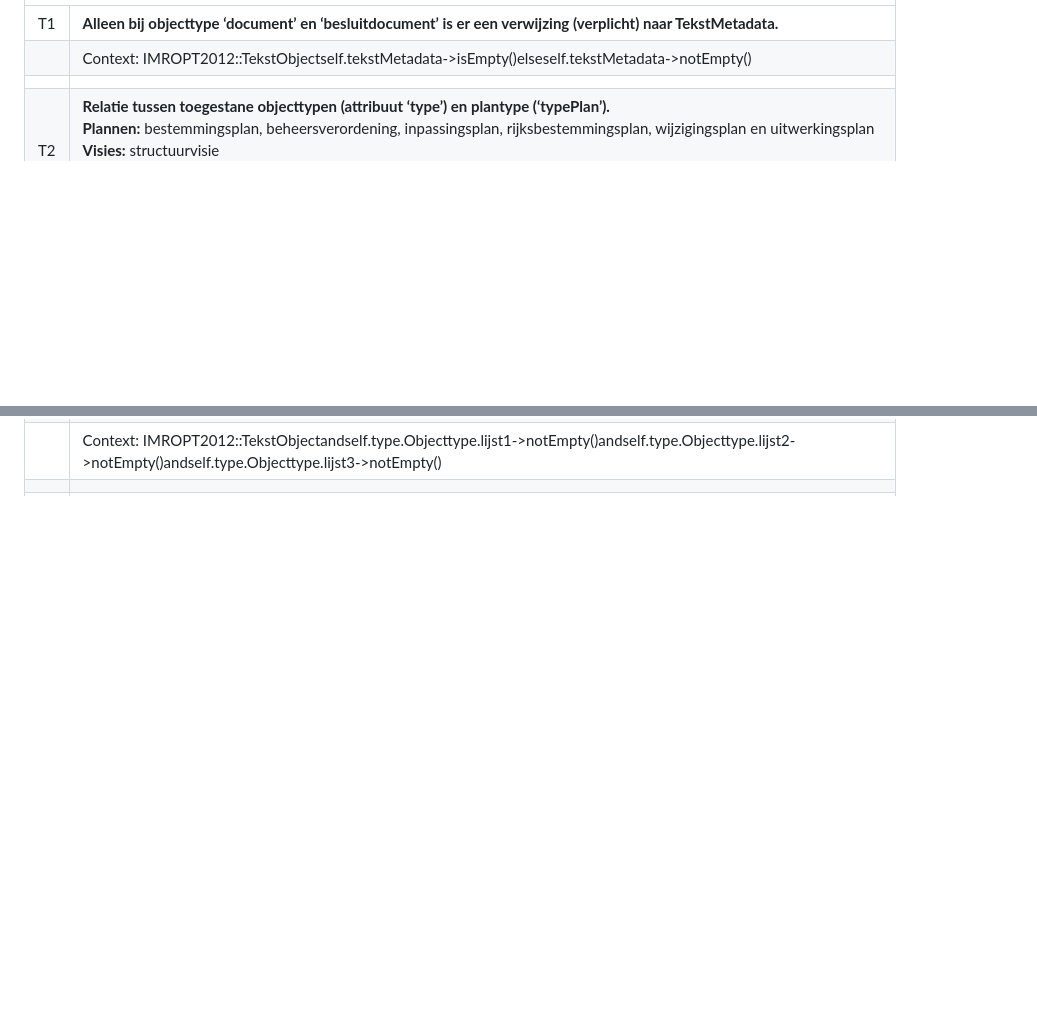
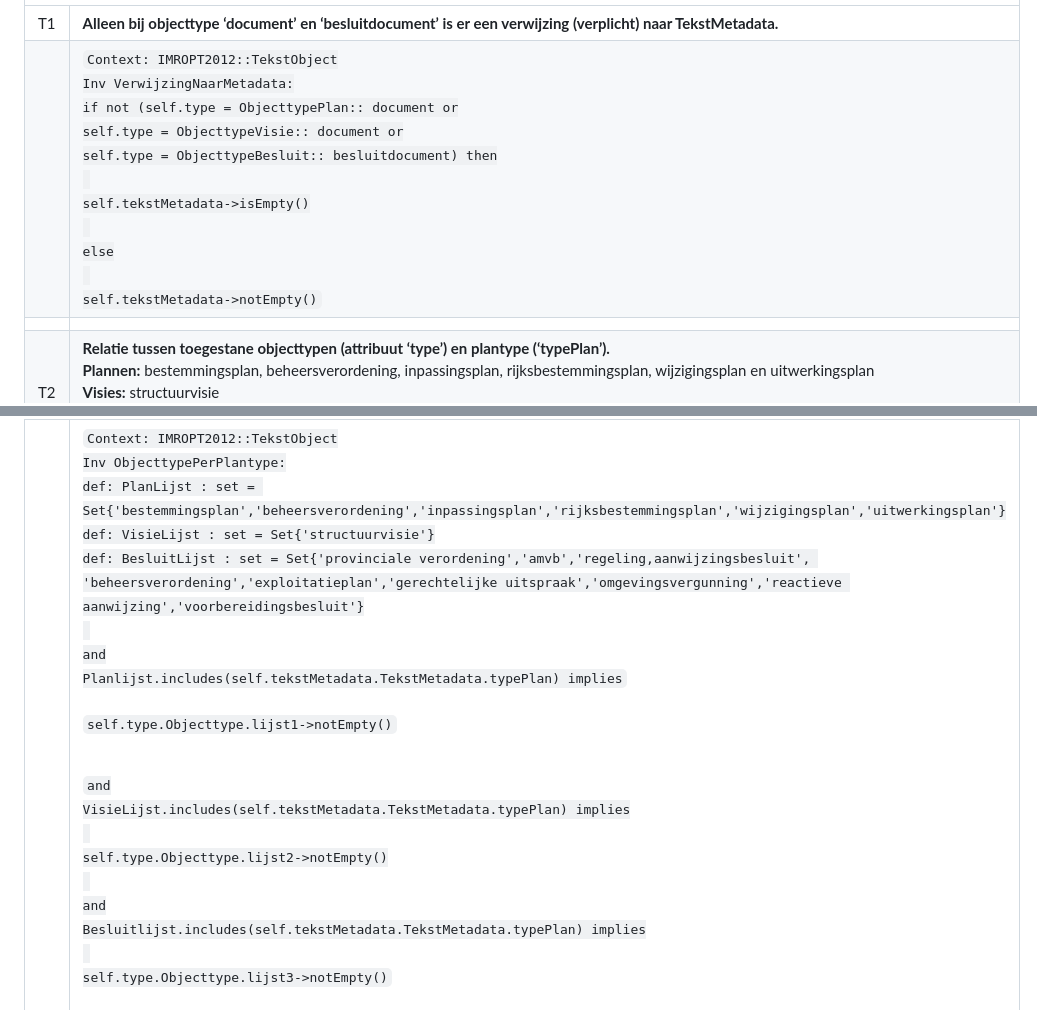
Before and after one commit to Geonovum/ro-imropt, a Markdown page: section_004.md, 2 parts joined by grey strips. GitHub-like rendering; blank space fills up the shorter version.

```diff
--- a/section_004.md
+++ b/section_004.md
@@ -20,7 +19,20 @@ De constraints zijn uitgewerkt bij de objectklasse waarop ze van toepassing zijn
 </td>
 </tr>
 <tr><td align='left' style='border-top: 0.5pt solid #000000; border-left: 0.5pt solid #000000; border-bottom: 0.5pt solid #000000; border-right: 0.5pt solid #000000; background-color: none;'></td>
-<td align='left' style='border-top: 0.5pt solid #000000; border-left: 0.5pt solid #000000; border-bottom: 0.5pt solid #000000; border-right: 0.5pt solid #000000; background-color: none;'>Context: IMROPT2012::TekstObjectself.tekstMetadata-&gt;isEmpty()elseself.tekstMetadata-&gt;notEmpty()</td>
+<td align='left' style='border-top: 0.5pt solid #000000; border-left: 0.5pt solid #000000; border-bottom: 0.5pt solid #000000; border-right: 0.5pt solid #000000; background-color: none;'><code>Context: IMROPT2012::TekstObject
+Inv VerwijzingNaarMetadata:
+if not (self.type = ObjecttypePlan:: document or
+self.type = ObjecttypeVisie:: document or
+self.type = ObjecttypeBesluit:: besluitdocument) then
+
+self.tekstMetadata-&gt;isEmpty()
+
+else
+
+self.tekstMetadata-&gt;notEmpty()
+</code>
+
+</td>
 </tr>
 <tr><td align='left' style='border-top: 0.5pt solid #000000; border-left: 0.5pt solid #000000; border-bottom: 0.5pt solid #000000; border-right: 0.5pt solid #000000; background-color: none;'></td>
 <td align='left' style='border-top: 0.5pt solid #000000; border-left: 0.5pt solid #000000; border-bottom: 0.5pt solid #000000; border-right: 0.5pt solid #000000; background-color: none;'></td>
@@ -35,7 +46,33 @@ De constraints zijn uitgewerkt bij de objectklasse waarop ze van toepassing zijn
 </td>
 </tr>
 <tr><td align='left' style='border-top: 0.5pt solid #000000; border-left: 0.5pt solid #000000; border-bottom: 0.5pt solid #000000; border-right: 0.5pt solid #000000; background-color: none;'></td>
-<td align='left' style='border-top: 0.5pt solid #000000; border-left: 0.5pt solid #000000; border-bottom: 0.5pt solid #000000; border-right: 0.5pt solid #000000; background-color: none;'>Context: IMROPT2012::TekstObjectandself.type.Objecttype.lijst1-&gt;notEmpty()andself.type.Objecttype.lijst2-&gt;notEmpty()andself.type.Objecttype.lijst3-&gt;notEmpty()</td>
+<td align='left' style='border-top: 0.5pt solid #000000; border-left: 0.5pt solid #000000; border-bottom: 0.5pt solid #000000; border-right: 0.5pt solid #000000; background-color: none;'><code>Context: IMROPT2012::TekstObject
+Inv ObjecttypePerPlantype:
+def: PlanLijst : set = Set{'bestemmingsplan','beheersverordening','inpassingsplan','rijksbestemmingsplan','wijzigingsplan','uitwerkingsplan'}
+def: VisieLijst : set = Set{'structuurvisie'}
+def: BesluitLijst : set = Set{'provinciale verordening','amvb','regeling,aanwijzingsbesluit', 'beheersverordening','exploitatieplan','gerechtelijke uitspraak','omgevingsvergunning','reactieve aanwijzing','voorbereidingsbesluit'}
+
+and
+Planlijst.includes(self.tekstMetadata.TekstMetadata.typePlan) implies
+</code>
+
+ <br/>
+<code>self.type.Objecttype.lijst1-&gt;notEmpty()
+</code>
+
+ <br/>
+<code>and
+VisieLijst.includes(self.tekstMetadata.TekstMetadata.typePlan) implies
+
+self.type.Objecttype.lijst2-&gt;notEmpty()
+
+and
+Besluitlijst.includes(self.tekstMetadata.TekstMetadata.typePlan) implies
+
+self.type.Objecttype.lijst3-&gt;notEmpty()
+</code>
+
+</td>
 </tr>
 <tr><td align='left' style='border-top: 0.5pt solid #000000; border-left: 0.5pt solid #000000; border-bottom: 0.5pt solid #000000; border-right: 0.5pt solid #000000; background-color: none;'></td>
 <td align='left' style='border-top: 0.5pt solid #000000; border-left: 0.5pt solid #000000; border-bottom: 0.5pt solid #000000; border-right: 0.5pt solid #000000; background-color: none;'></td>
```
Also changed, not shown: other parts of section_004.md (+10 -8 lines), section_002.md (+8 -8 lines), section_005.md (+1 -1 lines).
